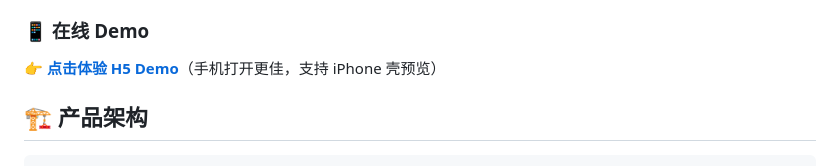
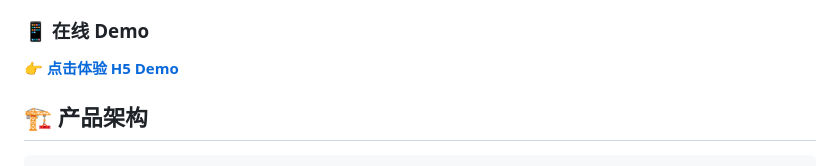
Before and after one commit to J1ngH/AI-Knowledge-Management-Assistant, a Markdown page: README.md, the part around the change. Drawn GitHub-style.

```diff
--- a/README.md
+++ b/README.md
@@ -15,7 +15,7 @@
 
 ### 📱 在线 Demo
 
-👉 **[点击体验 H5 Demo](https://J1ngH.github.io/AI-Knowledge-Management-Assistant/)**（手机打开更佳，支持 iPhone 壳预览）
+👉 **[点击体验 H5 Demo](https://J1ngH.github.io/AI-Knowledge-Management-Assistant/)**
 
 ## 🏗️ 产品架构
 
```
